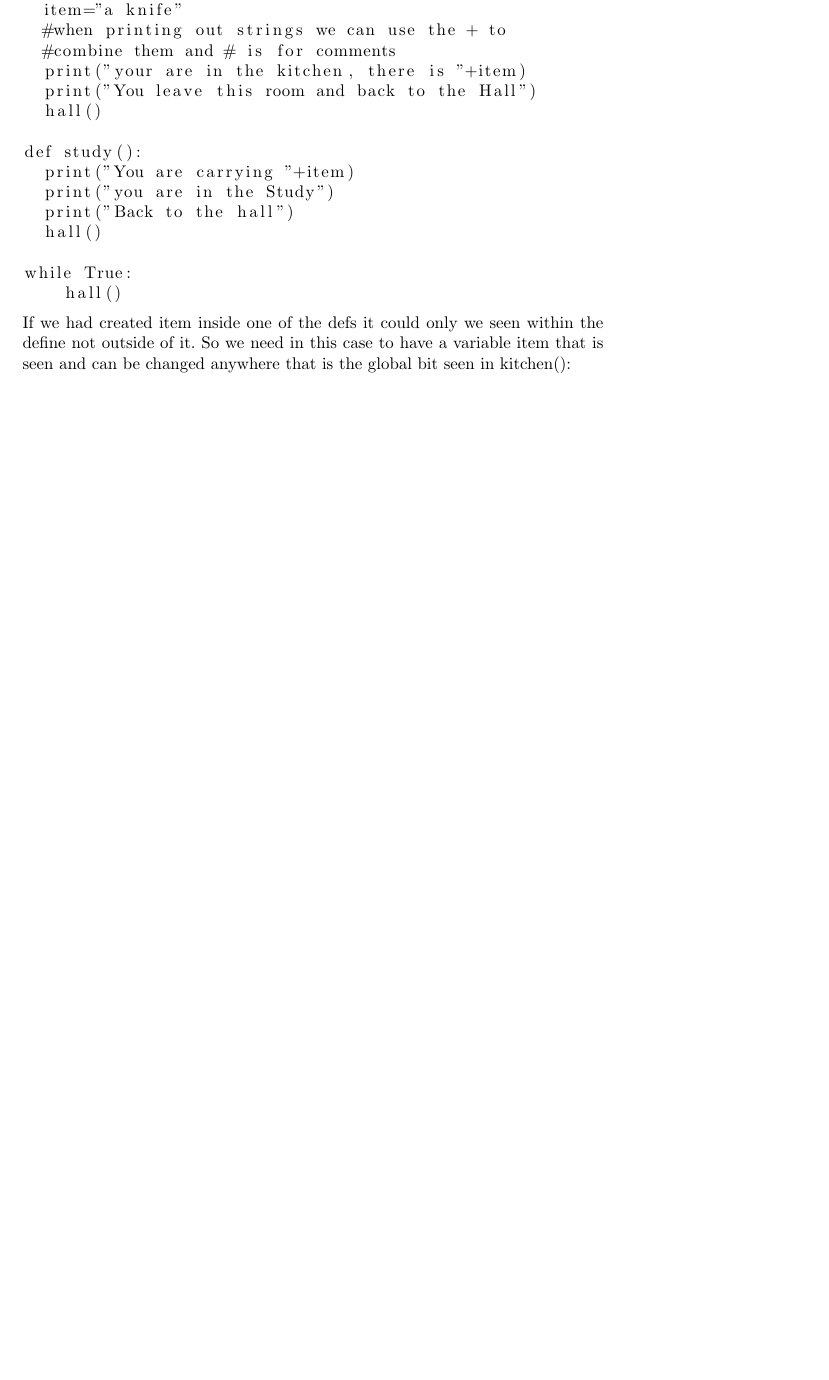
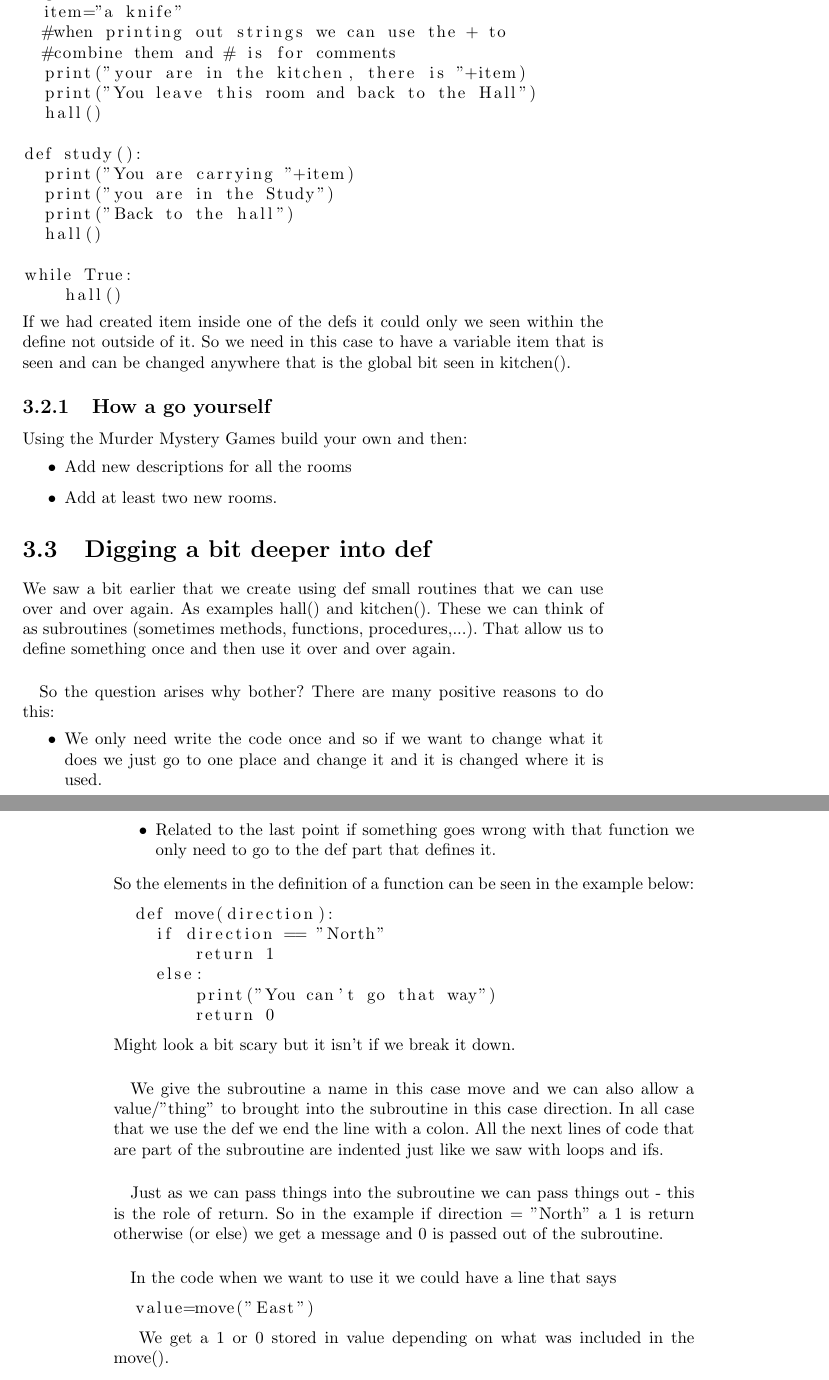
Before and after one commit to scottturneruon/Data-Intelligence-Programming, a LaTeX thesis (PythonBook.tex, which reads chapters/chptmethod/method.tex): part of page 26 of 28 before the commit and two parts of pages 26 and 27 of 30 after it, the two joined at a grey line, cut so that both start at the same text, the shorter picture padded with empty space. Compiled offline with pdfLaTeX.

Commit message:
start chp4 on objects

```diff
--- a/chapters/chptmethod/method.tex
+++ b/chapters/chptmethod/method.tex
@@ -91,4 +91,38 @@ def study():
 while True:
     hall()
 \end{lstlisting}
-If we had created item inside one of the defs it could only we seen within the define not outside of it. So we need in this case to have a variable item that is seen and can be changed anywhere that is the global bit seen in kitchen():
+If we had created item inside one of the defs it could only we seen within the define not outside of it. So we need in this case to have a variable item that is seen and can be changed anywhere that is the global bit seen in kitchen().
+
+\subsection{How a go yourself}
+Using the Murder Mystery Games build your own and then:
+\begin{itemize}
+    \item Add new descriptions for all the rooms
+    \item Add at least two new rooms.
+\end{itemize}
+
+\section{Digging a bit deeper into def}
+We saw a bit earlier that we create using def small routines that we can use over and over again. As examples hall() and kitchen(). These we can think of as subroutines (sometimes methods, functions, procedures,...). That allow us to define something once and then use it over and over again.\paragraph{}
+So the question arises why bother? There are many positive reasons to do this:
+\begin{itemize}
+    \item We only need write the code once and so if we want to change what it does we just go to one place and change it and it is changed where it is used.
+    \item Related to the last point if something goes wrong with that function we only need to go to the def part that defines it.
+
+\end{itemize}
+So the elements in the definition of a function can be seen in the example below:
+\begin{lstlisting}
+  def move(direction):
+    if direction == "North"
+        return 1
+    else:
+        print("You can't go that way")
+        return 0
+\end{lstlisting}
+Might look a bit scary but it isn't if we break it down.\paragraph{}
+We give the subroutine a name in this case move and we can also allow a value/"thing" to brought into the subroutine in this case direction. In all case that we use the def we end the line with a colon. All the next lines of code that are part of the subroutine are indented just like we saw with loops and ifs.\paragraph{}
+Just as we can pass things into the subroutine we can pass things out - this is the role of return. So in the example if direction = "North" a 1 is return otherwise (or else) we get a message and 0 is passed out of the subroutine.\paragraph{}
+In the code when we want to use it we could have a line that says
+\begin{lstlisting}
+  value=move("East")
+\end{lstlisting}
+
+We get a 1 or 0 stored in value depending on what was included in the move().
```
Also changed, not shown: PythonBook.tex (+1 -1 lines), chapters/chptobjects/objects1.tex (added, +2 -0 lines).
